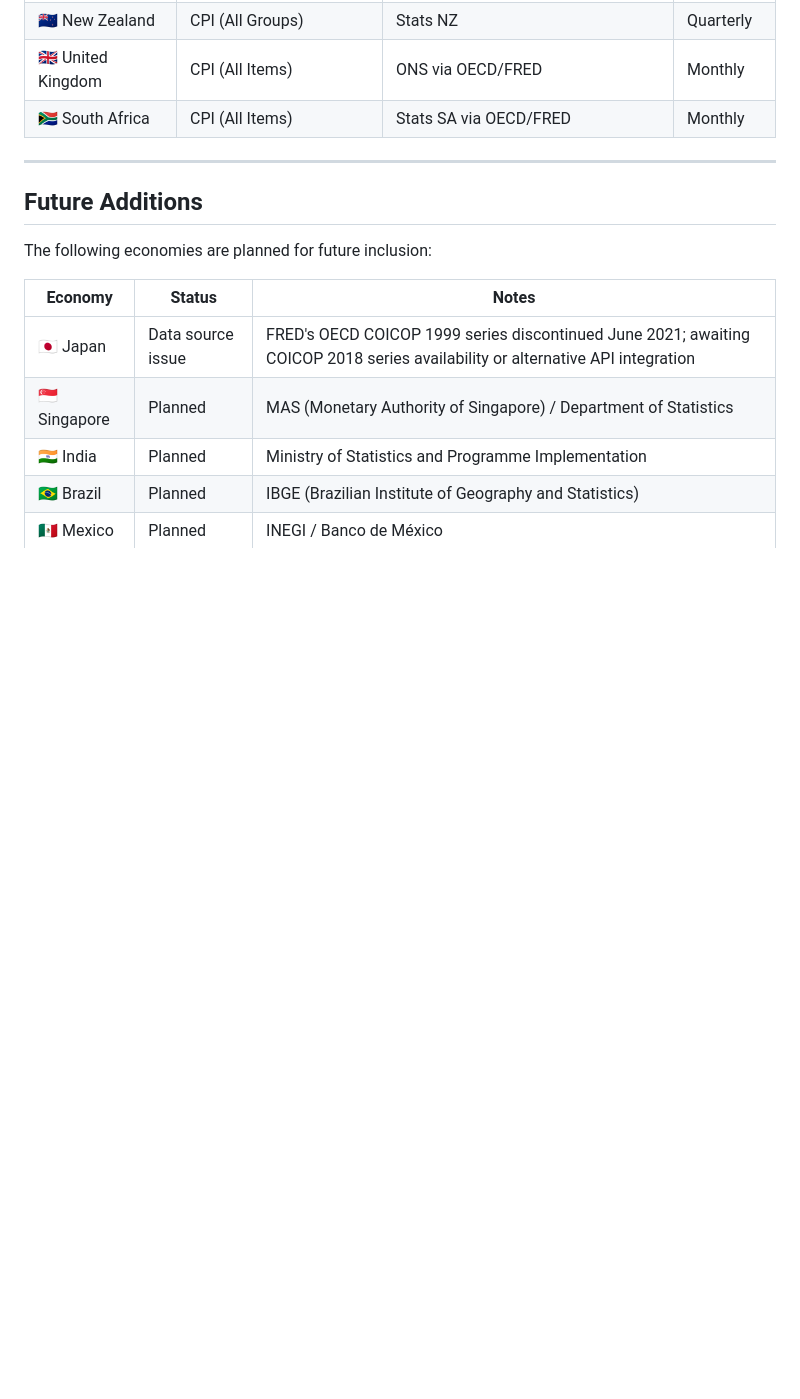
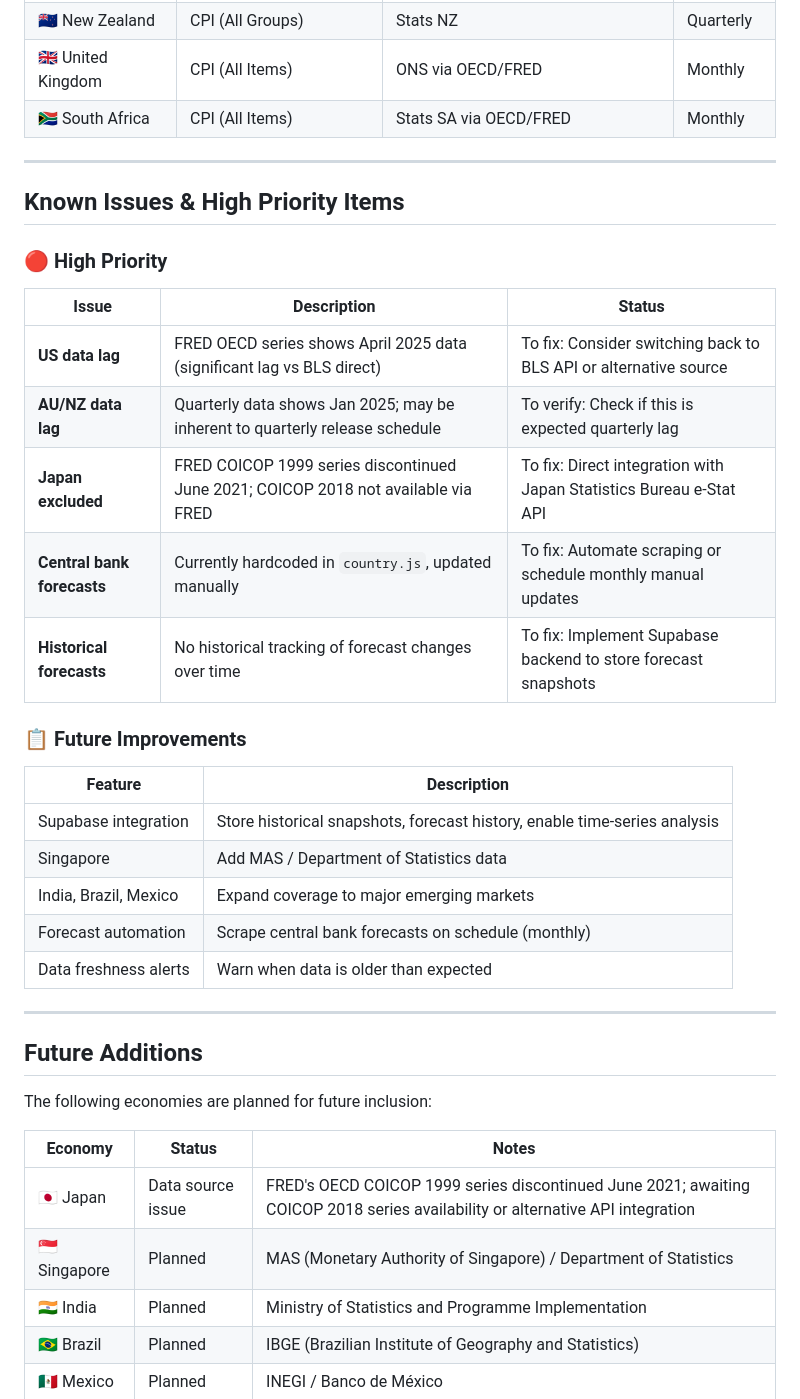
Before and after one commit to jing-ny/inflation-dashboard, a Markdown page: README.md, the part around the change. GitHub-like rendering; blank space fills up the shorter version.

Commit message:
Document high-priority issues: data lag, Japan, forecast automation

```diff
--- a/README.md
+++ b/README.md
@@ -50,6 +50,30 @@ This dashboard tracks headline consumer price inflation (year-over-year) across
 | 🇳🇿 New Zealand | CPI (All Groups) | Stats NZ | Quarterly |
 | 🇬🇧 United Kingdom | CPI (All Items) | ONS via OECD/FRED | Monthly |
 | 🇿🇦 South Africa | CPI (All Items) | Stats SA via OECD/FRED | Monthly |
+
+---
+
+## Known Issues & High Priority Items
+
+### 🔴 High Priority
+
+| Issue | Description | Status |
+|-------|-------------|--------|
+| **US data lag** | FRED OECD series shows April 2025 data (significant lag vs BLS direct) | To fix: Consider switching back to BLS API or alternative source |
+| **AU/NZ data lag** | Quarterly data shows Jan 2025; may be inherent to quarterly release schedule | To verify: Check if this is expected quarterly lag |
+| **Japan excluded** | FRED COICOP 1999 series discontinued June 2021; COICOP 2018 not available via FRED | To fix: Direct integration with Japan Statistics Bureau e-Stat API |
+| **Central bank forecasts** | Currently hardcoded in `country.js`, updated manually | To fix: Automate scraping or schedule monthly manual updates |
+| **Historical forecasts** | No historical tracking of forecast changes over time | To fix: Implement Supabase backend to store forecast snapshots |
+
+### 📋 Future Improvements
+
+| Feature | Description |
+|---------|-------------|
+| Supabase integration | Store historical snapshots, forecast history, enable time-series analysis |
+| Singapore | Add MAS / Department of Statistics data |
+| India, Brazil, Mexico | Expand coverage to major emerging markets |
+| Forecast automation | Scrape central bank forecasts on schedule (monthly) |
+| Data freshness alerts | Warn when data is older than expected |
 
 ---
 
```
